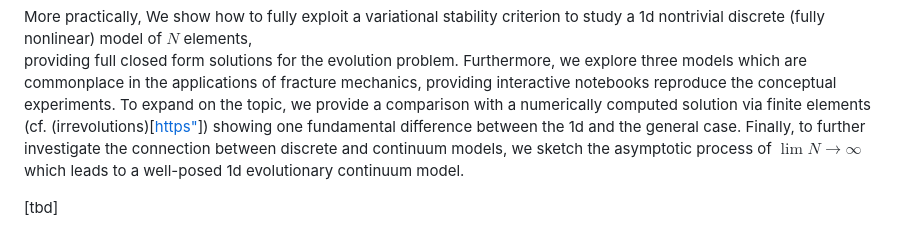
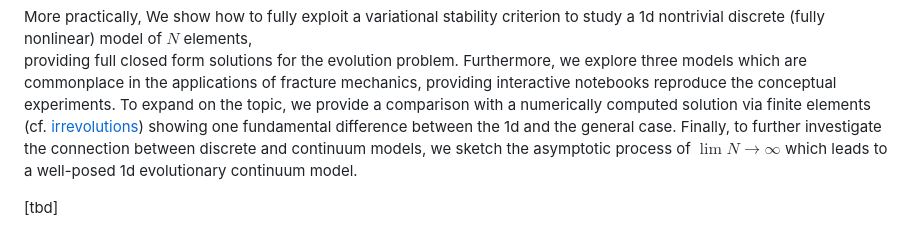
Before and after one commit to kumiori/indiscrete, a Markdown page: README.md, the part around the change. GitHub-like rendering.

```diff
--- a/README.md
+++ b/README.md
@@ -26,7 +26,7 @@ More practically,
 We show how to fully exploit a variational stability criterion to study a 1d nontrivial discrete (fully nonlinear) model of $N$ elements,
 providing full closed form solutions for the evolution problem. Furthermore, we explore three models which are commonplace in
 the applications of fracture mechanics, providing interactive notebooks reproduce the conceptual experiments.
-To expand on the topic, we provide a comparison with a numerically computed solution via finite elements (cf. (irrevolutions)[[https"](https://github.com/kumiori/irrevolutions)])
+To expand on the topic, we provide a comparison with a numerically computed solution via finite elements (cf. [irrevolutions](https://github.com/kumiori/irrevolutions))
 showing one fundamental difference between the 1d and the general case.
 Finally, to further investigate the connection between discrete and continuum models, we sketch the asymptotic process of $\lim N \to \infty$ which leads to a well-posed 1d evolutionary continuum model.
 
```
